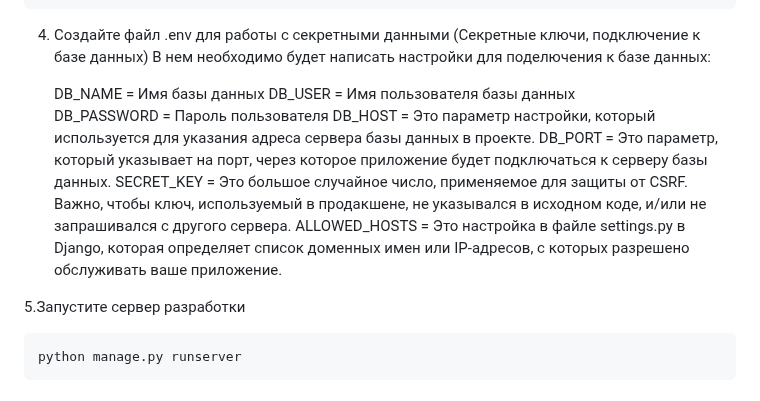
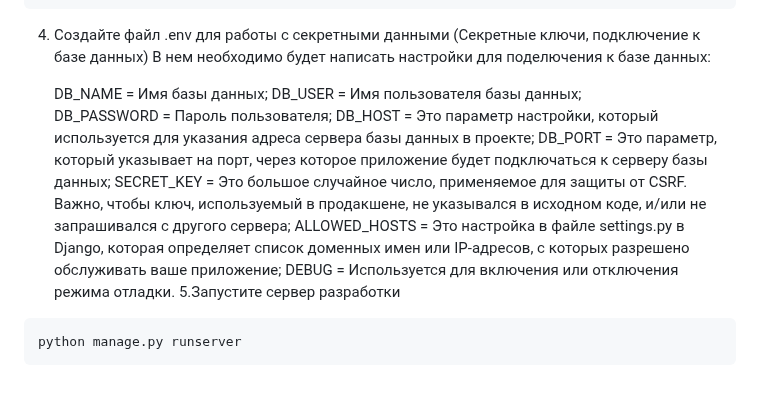
Before and after one commit to MaksimObozniy/Sec_Console2, a Markdown page: README.md, the part around the change. Rendered like a GitHub page.

Commit message:
Update README.md
add DEBUG

````diff
--- a/README.md
+++ b/README.md
@@ -32,14 +32,14 @@ pip install -r requirements.txt
 4. Создайте файл .env для работы с секретными данными (Секретные ключи, подключение к базе данных)
    В нем необходимо будет написать настройки для поделючения к базе данных:
 
-   DB_NAME = Имя базы данных
-   DB_USER = Имя пользователя базы данных
-   DB_PASSWORD = Пароль пользователя
-   DB_HOST = Это параметр настройки, который используется для указания адреса сервера базы данных в проекте.
-   DB_PORT = Это параметр, который указывает на порт, через которое приложение будет подключаться к серверу базы данных.
-   SECRET_KEY = Это большое случайное число, применяемое для защиты от CSRF. Важно, чтобы ключ, используемый в продакшене, не указывался в исходном коде, и/или не запрашивался с другого сервера.
-   ALLOWED_HOSTS = Это настройка в файле settings.py в Django, которая определяет список доменных имен или IP-адресов, с которых разрешено обслуживать ваше приложение.
-
+   DB_NAME = Имя базы данных;
+   DB_USER = Имя пользователя базы данных;
+   DB_PASSWORD = Пароль пользователя;
+   DB_HOST = Это параметр настройки, который используется для указания адреса сервера базы данных в проекте;
+   DB_PORT = Это параметр, который указывает на порт, через которое приложение будет подключаться к серверу базы данных;
+   SECRET_KEY = Это большое случайное число, применяемое для защиты от CSRF. Важно, чтобы ключ, используемый в продакшене, не указывался в исходном коде, и/или не запрашивался с другого сервера;
+   ALLOWED_HOSTS = Это настройка в файле settings.py в Django, которая определяет список доменных имен или IP-адресов, с которых разрешено обслуживать ваше приложение;
+   DEBUG = Используется для включения или отключения режима отладки.
 5.Запустите сервер разработки
 ```bash
 python manage.py runserver
````
